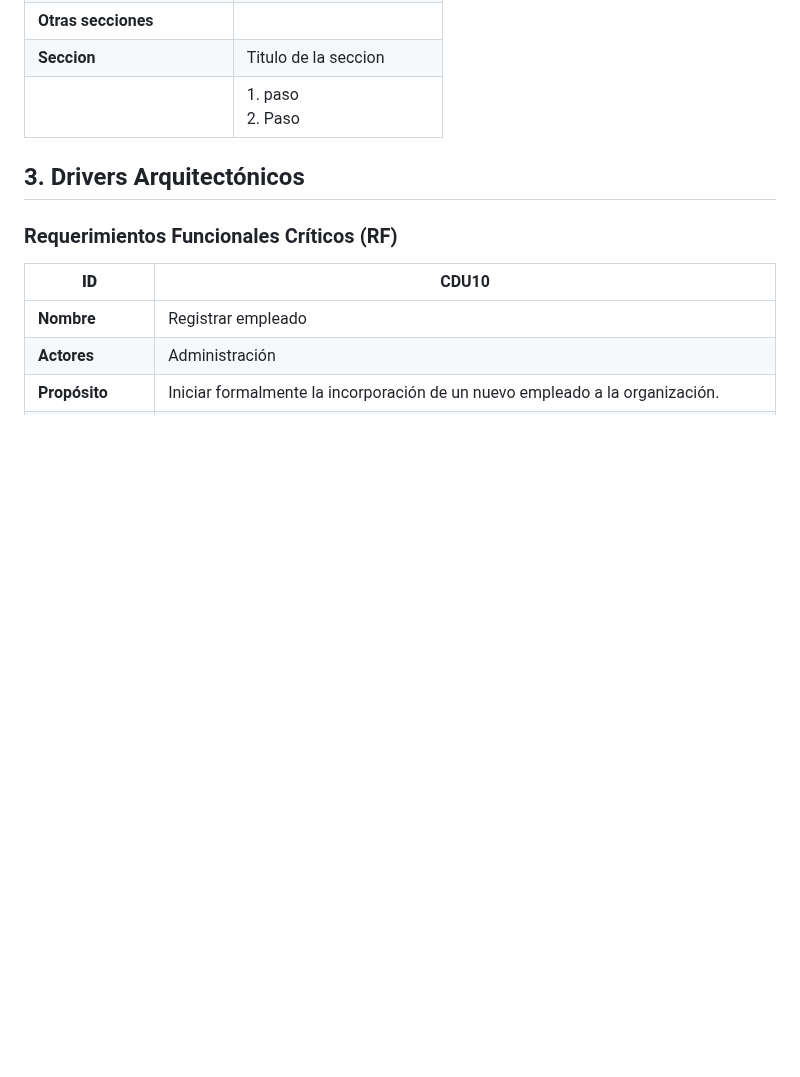
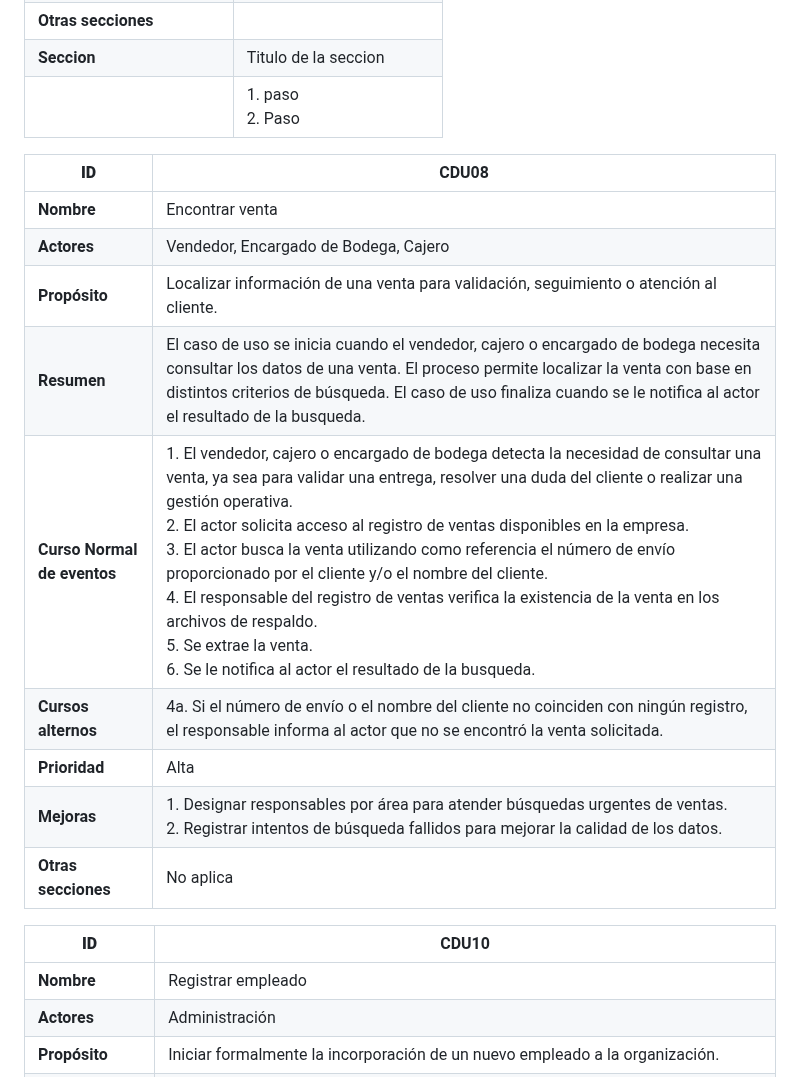
Before and after one commit to LuisCif-20/AYD2_V1S2025_PROYECTO_G9, a Markdown page: docs/README.md, the part around the change. GitHub-like rendering; blank space fills up the shorter version.

Commit message:
docs: add text description to CDU08: Search sale

```diff
--- a/docs/README.md
+++ b/docs/README.md
@@ -62,9 +62,18 @@ IMPORCOMGUA es una empresa guatemalteca dedicada al comercio de importaciones, e
 | **Otras secciones**         |                         |
 | **Seccion**                 | Titulo de la seccion    |
 |                             | 1. paso <br> 2. Paso    |
-## 3. Drivers Arquitectónicos
-### Requerimientos Funcionales Críticos (RF)
 
+| **ID**                      | CDU08                    |
+|-----------------------------|-------------------------|
+| **Nombre**                  | Encontrar venta             |
+| **Actores**                 | Vendedor, Encargado de Bodega, Cajero |
+| **Propósito**               | Localizar información de una venta para validación, seguimiento o atención al cliente. |
+| **Resumen**                 | El caso de uso se inicia cuando el vendedor, cajero o encargado de bodega necesita consultar los datos de una venta. El proceso permite localizar la venta con base en distintos criterios de búsqueda. El caso de uso finaliza cuando se le notifica al actor el resultado de la busqueda. |
+| **Curso Normal de eventos** | 1. El vendedor, cajero o encargado de bodega detecta la necesidad de consultar una venta, ya sea para validar una entrega, resolver una duda del cliente o realizar una gestión operativa. <br> 2. El actor solicita acceso al registro de ventas disponibles en la empresa. <br> 3. El actor busca la venta utilizando como referencia el número de envío proporcionado por el cliente y/o el nombre del cliente. <br> 4. El responsable del registro de ventas verifica la existencia de la venta en los archivos de respaldo. <br> 5. Se extrae la venta. <br> 6. Se le notifica al actor el resultado de la busqueda.|
+| **Cursos alternos**         | 4a. Si el número de envío o el nombre del cliente no coinciden con ningún registro, el responsable informa al actor que no se encontró la venta solicitada.|           |
+| **Prioridad**               | Alta                    |
+| **Mejoras**                 | 1. Designar responsables por área para atender búsquedas urgentes de ventas. <br> 2. Registrar intentos de búsqueda fallidos para mejorar la calidad de los datos.|
+| **Otras secciones**         | No aplica                         |
 
 | **ID**                      | CDU10                                |
 |-----------------------------|--------------------------------------|
```
